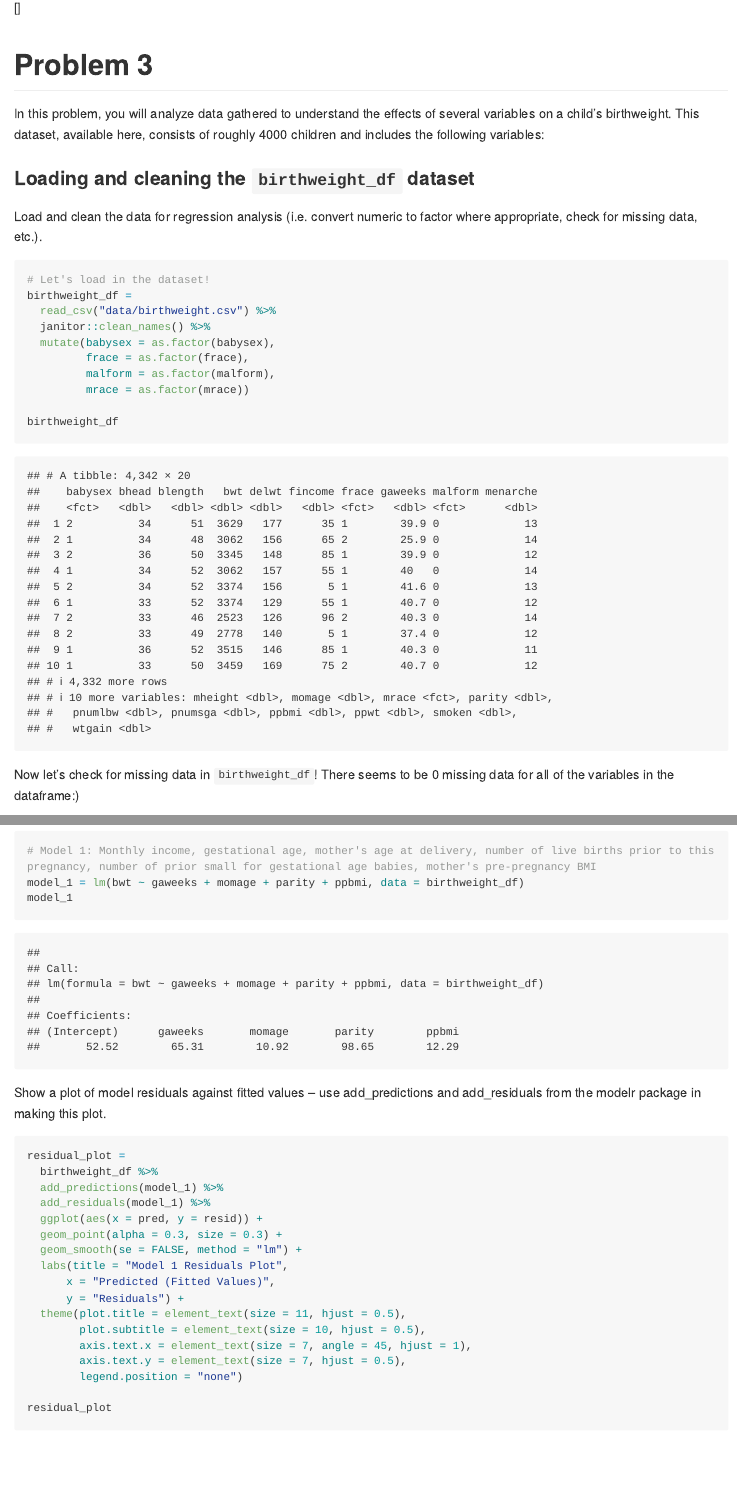
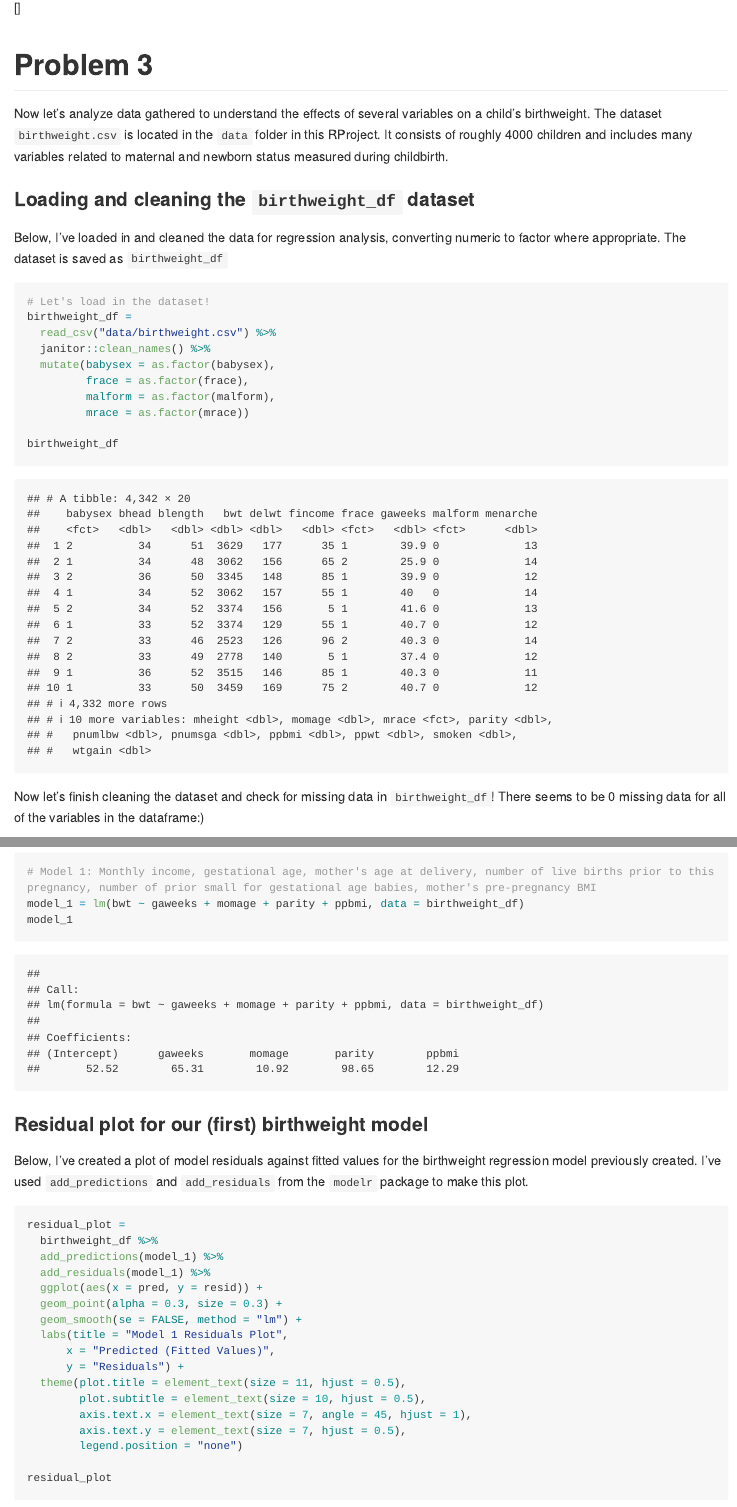
Before and after one commit to sophyee/p8105_hw6_sjz2120, an R Markdown document (p8105_hw6_sjz2120.Rmd): the page in a window 1100 px wide, from 3940 px down, and a second part further down, joined at a grey line. Rendered offline with R 4.5, knitr and Pandoc, with nearby package versions; some code elsewhere in the file could not run offline; long lines of code are wrapped; column names are cleaned by a stand-in for the janitor package.

Commit message:
Cleaned some of the text/descriptions for Problem 3.

````diff
--- a/p8105_hw6_sjz2120.Rmd
+++ b/p8105_hw6_sjz2120.Rmd
@@ -152,10 +152,10 @@ homicides_mvf_plot =
 
 
 # Problem 3
-In this problem, you will analyze data gathered to understand the effects of several variables on a child’s birthweight. This dataset, available here, consists of roughly 4000 children and includes the following variables:
+Now let's analyze data gathered to understand the effects of several variables on a child’s birthweight. The dataset `birthweight.csv` is located in the `data` folder in this RProject. It consists of roughly 4000 children and includes many variables related to maternal and newborn status measured during childbirth.
 
 ### Loading and cleaning the `birthweight_df` dataset
-Load and clean the data for regression analysis (i.e. convert numeric to factor where appropriate, check for missing data, etc.).
+Below, I've loaded in and cleaned the data for regression analysis, converting numeric to factor where appropriate. The dataset is saved as `birthweight_df`
 
 ```{r Load-and-clean-birthweight-data, message=FALSE}
 # Let's load in the dataset!
@@ -169,14 +169,16 @@ birthweight_df =
 
 birthweight_df
 ```
-Now let's check for missing data in `birthweight_df`! There seems to be 0 missing data for all of the variables in the dataframe:)
+
+Now let's finish cleaning the dataset and check for missing data in `birthweight_df`! There seems to be 0 missing data for all of the variables in the dataframe:)
+
 ```{r birthweight-check-missing}
 # Let's check for missing data:
 map(birthweight_df, ~sum(is.na(.)))
 ```
 
+
 ### Describing the `birthweight_df` dataset
-
 The cleaned `birthweight_df` dataset contains `r nrow(birthweight_df)` rows/observations and `r ncol(birthweight_df)` columns/variables. After a quick check, we also see that the dataset has no missing data (see above). Each of the `r nrow(birthweight_df)` rows represents a birth The `r ncol(birthweight_df)` key variables in this dataset include: `r colnames(birthweight_df)`:
 
 * `babysex`: baby’s sex (male = 1, female = 2)
@@ -209,8 +211,8 @@ Propose a regression model for birthweight. This model may be based on a hypothe
 model_1 = lm(bwt ~ gaweeks + momage + parity + ppbmi, data = birthweight_df)
 model_1
 ```
-
-Show a plot of model residuals against fitted values – use add_predictions and add_residuals from the modelr package in making this plot.
+### Residual plot for our (first) birthweight model
+Below, I've created a plot of model residuals against fitted values for the birthweight regression model previously created. I've used `add_predictions` and `add_residuals` from the `modelr` package to make this plot.
 ```{r model-1-residual-plot}
 residual_plot =
   birthweight_df %>%
````
